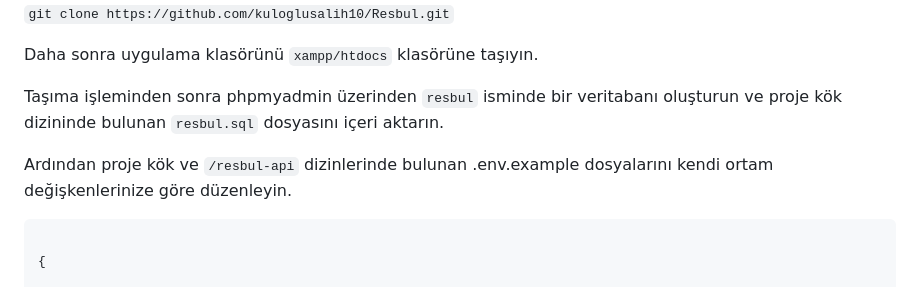
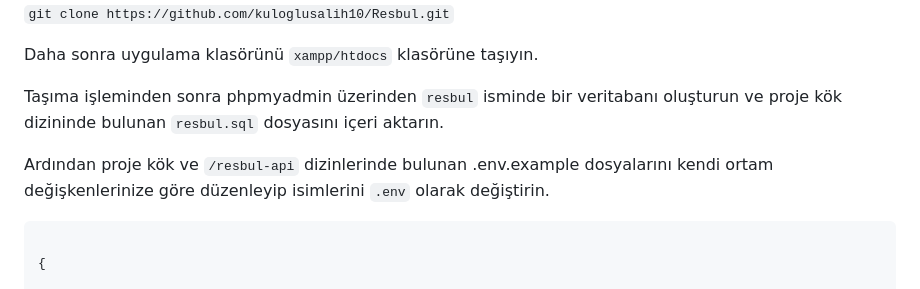
Before and after one commit to kuloglusalih10/Resbul, a Markdown page: README.md, the part around the change. GitHub-like rendering.

````diff
--- a/README.md
+++ b/README.md
@@ -8,7 +8,7 @@ Daha sonra uygulama klasörünü ` xampp/htdocs ` klasörüne taşıyın.
 
 Taşıma işleminden sonra phpmyadmin üzerinden ` resbul ` isminde bir veritabanı oluşturun ve proje kök dizininde bulunan ` resbul.sql ` dosyasını içeri aktarın.
 
-Ardından proje kök ve ` /resbul-api ` dizinlerinde bulunan .env.example dosyalarını kendi ortam değişkenlerinize göre düzenleyin.
+Ardından proje kök ve ` /resbul-api ` dizinlerinde bulunan .env.example dosyalarını kendi ortam değişkenlerinize göre düzenleyip isimlerini ` .env ` olarak değiştirin.
 
 ```js
 
````
